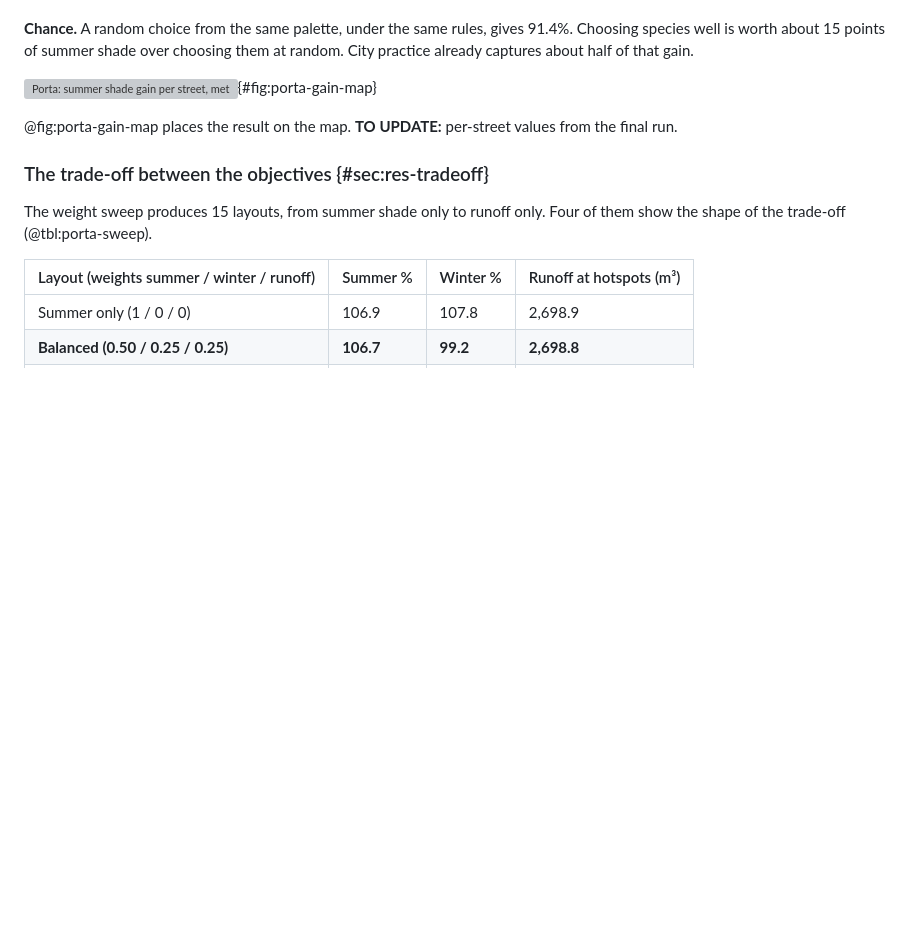
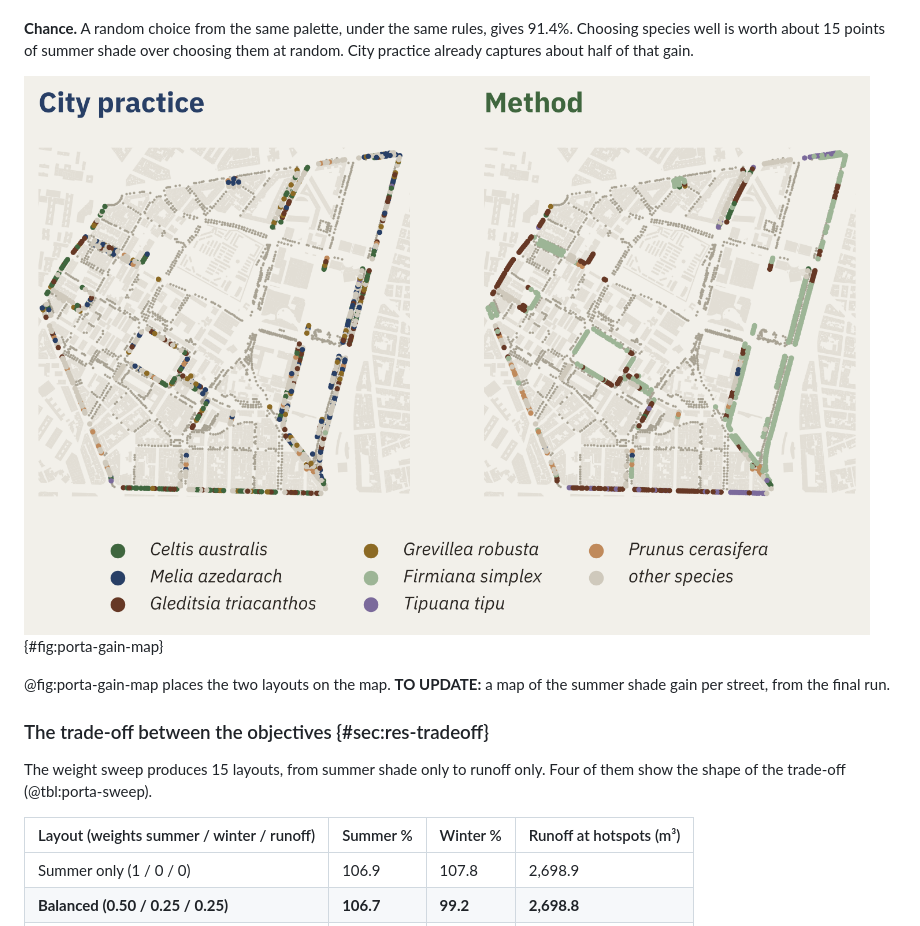
Before and after one commit to giofox96/shade-and-sponge, a Markdown page: thesis/07_results.md, the part around one of its changes. Rendered like a GitHub page; pictures changed too: thesis/fig/ch7_porta_species_map.png (added); blank space fills up the shorter version; grey boxes are pictures that could not be loaded.

```diff
--- a/thesis/07_results.md
+++ b/thesis/07_results.md
@@ -38,9 +38,9 @@ This chapter reports what the method does in Porta and beyond. It follows the sc
 
 **Chance.** A random choice from the same palette, under the same rules, gives 91.4%. Choosing species well is worth about 15 points of summer shade over choosing them at random. City practice already captures about half of that gain.
 
-![Porta: summer shade gain per street, method vs city practice](fig/ch7_porta_gain_map.png){#fig:porta-gain-map}
+![Porta: the species chosen for the 832 plane positions, city practice (S1b, one draw) and the method (balanced layout)](fig/ch7_porta_species_map.png){#fig:porta-gain-map}
 
-@fig:porta-gain-map places the result on the map. **TO UPDATE:** per-street values from the final run.
+@fig:porta-gain-map places the two layouts on the map. **TO UPDATE:** a map of the summer shade gain per street, from the final run.
 
 ### The trade-off between the objectives {#sec:res-tradeoff}
 
```
Also changed, not shown: other parts of thesis/07_results.md (+1 -1 lines), thesis/06_validation.md (+3 -1 lines), thesis/fig/ch6_backtest_map.png (added), thesis/fig/ch6_mataro_map.png (added), thesis/fig/ch7_diversity_series.png (added), thesis/fig/ch7_porta_tradeoff.png (added), thesis/fig/ch7_spots_map.png (added), 2 other files.
